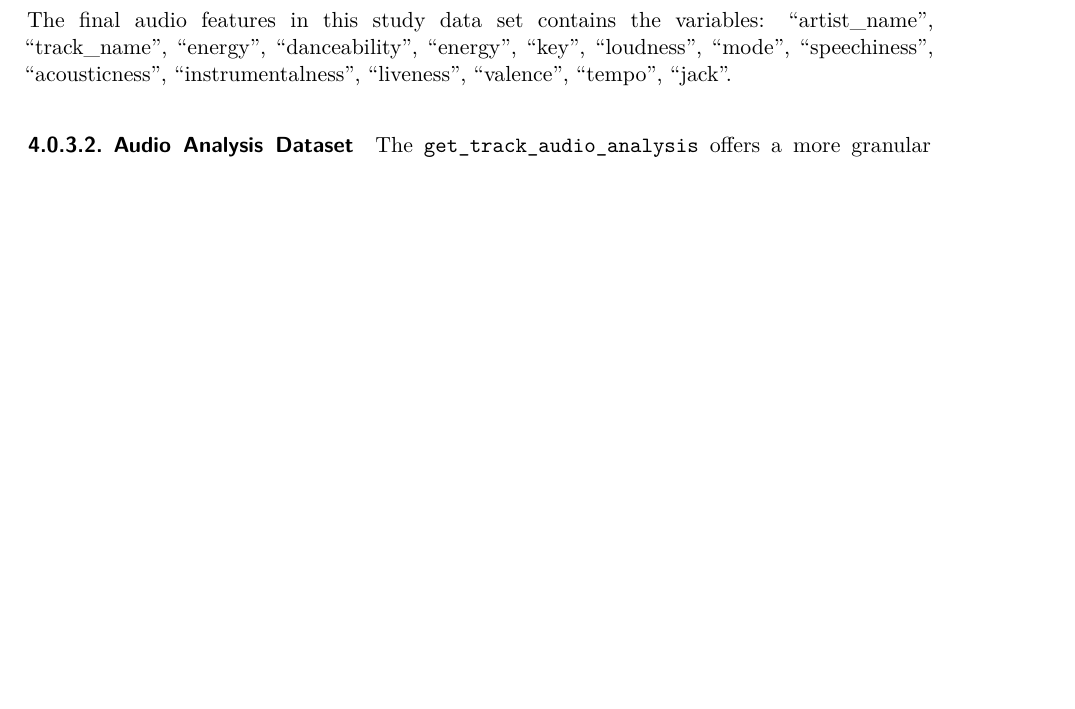
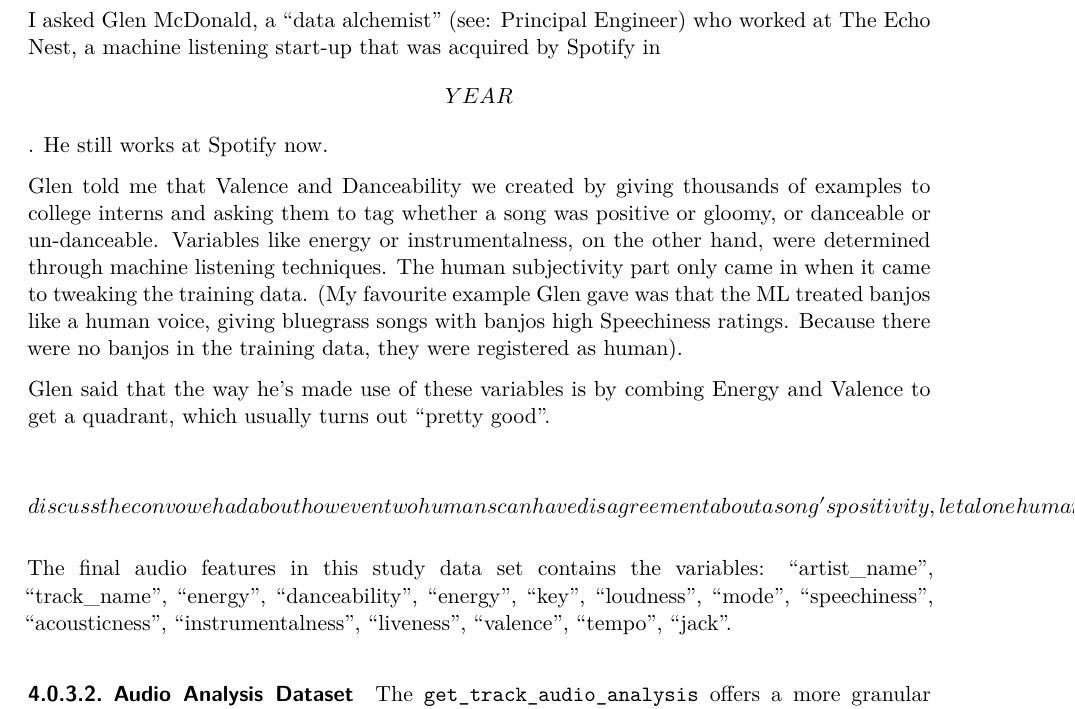
Before and after one commit to michaeladrouillard/spotify_pop, a Quarto document (outputs/paper/paper.qmd): part of page 8 of 14 before the commit and part of page 8 of 15 after it, cut at the place of the change, the shorter picture padded with empty space. Rendered offline with R 4.5, knitr and Pandoc in place of Quarto, then LaTeX, with nearby package versions; some code elsewhere in the file could not run offline.

Commit message:
added some glen parts

````diff
--- a/outputs/paper/paper.qmd
+++ b/outputs/paper/paper.qmd
@@ -153,6 +153,14 @@ sub_bees |>
 
 
 ```
+
+I asked Glen McDonald, a "data alchemist" (see: Principal Engineer) who worked at The Echo Nest, a machine listening start-up that was acquired by Spotify in \[YEAR\]. He still works at Spotify now.
+
+Glen told me that Valence and Danceability we created by giving thousands of examples to college interns and asking them to tag whether a song was positive or gloomy, or danceable or un-danceable. Variables like energy or instrumentalness, on the other hand, were determined through machine listening techniques. The human subjectivity part only came in when it came to tweaking the training data. (My favourite example Glen gave was that the ML treated banjos like a human voice, giving bluegrass songs with banjos high Speechiness ratings. Because there were no banjos in the training data, they were registered as human).
+
+Glen said that the way he's made use of these variables is by combing Energy and Valence to get a quadrant, which usually turns out "pretty good".
+
+\[discuss the convo we had about how even two humans can have disagreement about a song's positivity, let alone human vs machine. i.e. an elliot smith song where the lyrics are depressing but the melody is happy. or a happy song but you know that the band died in a plane crash yesterday. etc.\]
 
 The final audio features in this study data set contains the variables: "artist_name", "track_name", "energy", "danceability", "energy", "key", "loudness", "mode", "speechiness", "acousticness", "instrumentalness", "liveness", "valence", "tempo", "jack".
 
````
Also changed, not shown: outputs/paper/paper.pdf.
